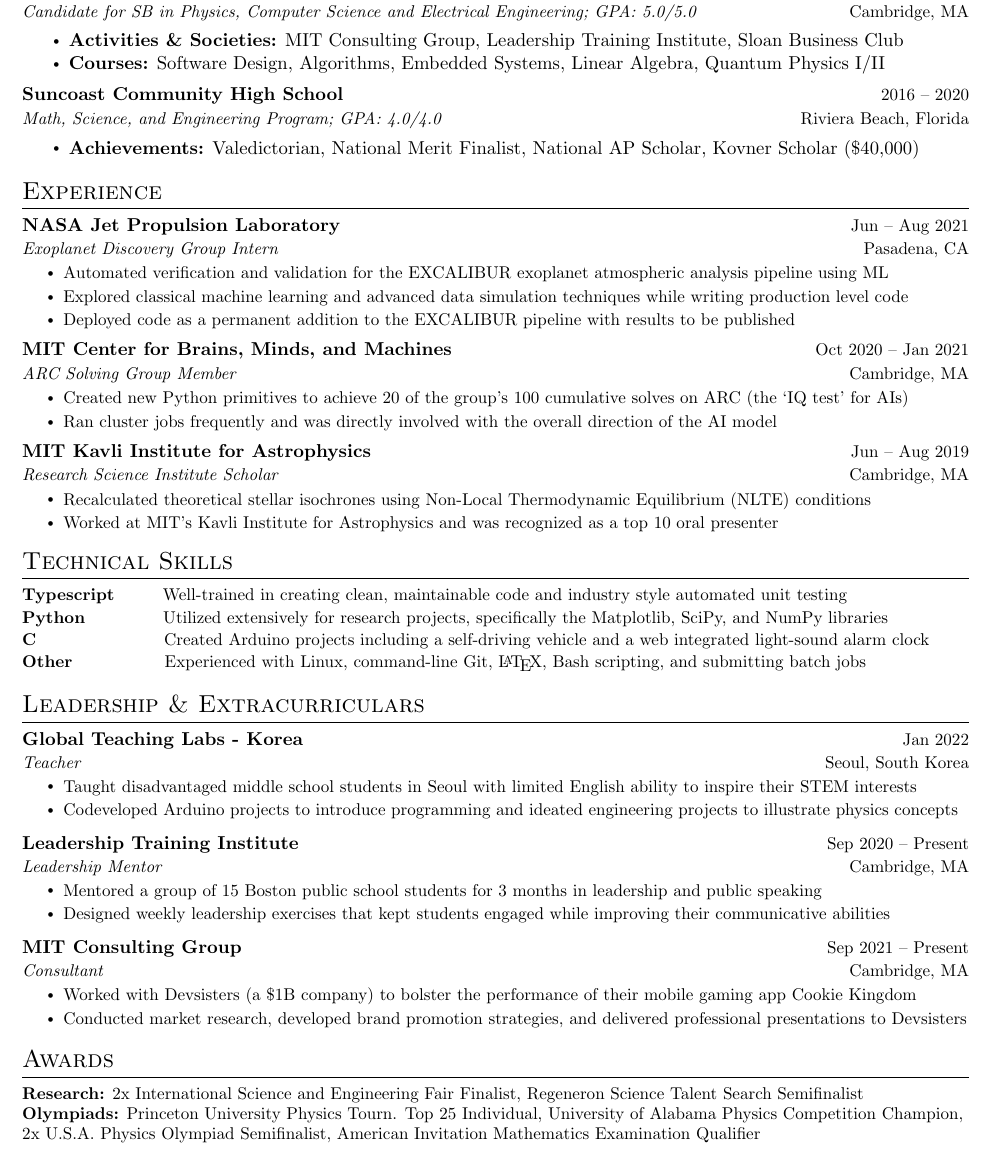
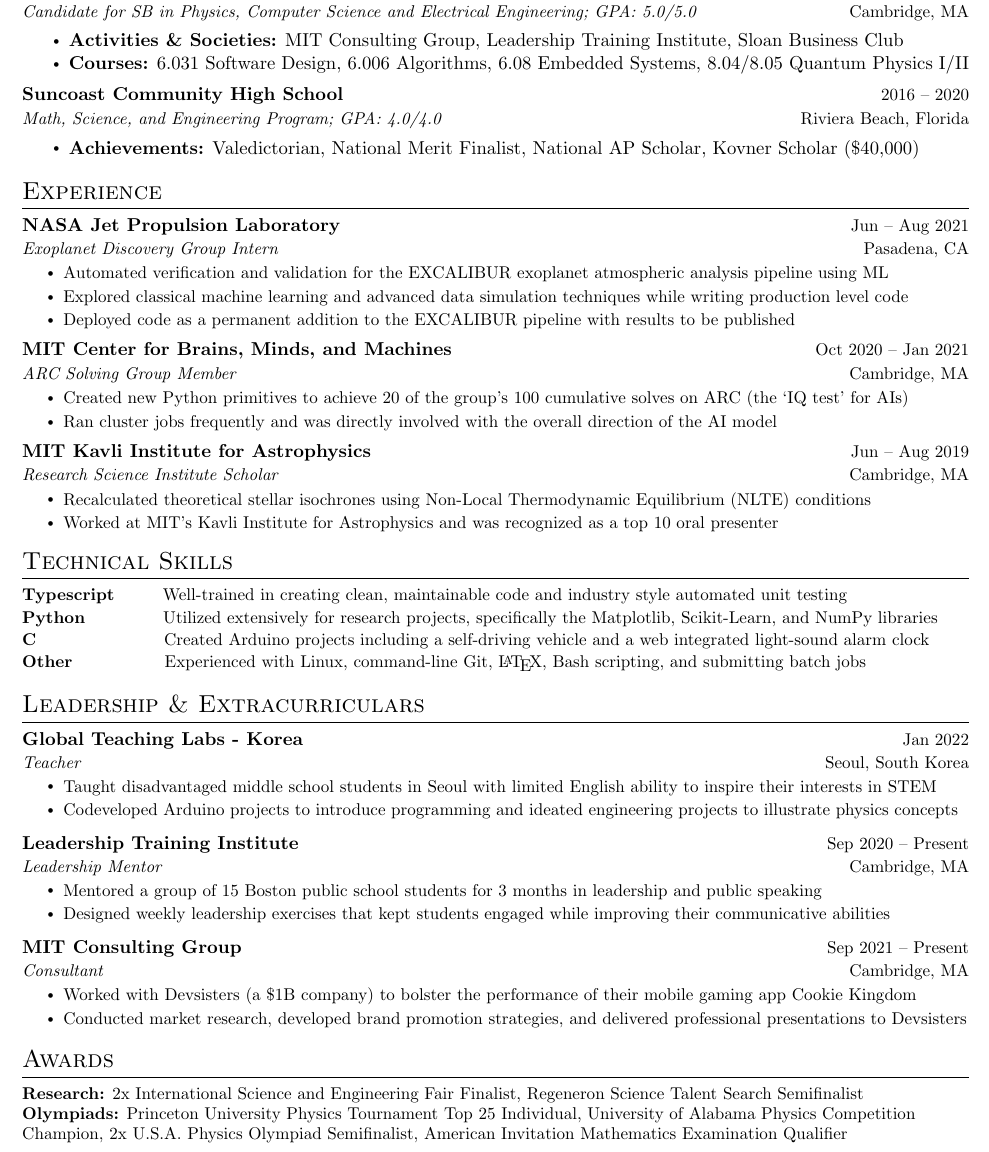
Before and after one commit to subhashk01/Resume, a LaTeX document (main.tex): part of the page, cut so that both start at the same text. Compiled offline with pdfLaTeX.

Commit message:
added course numbers

```diff
--- a/main.tex
+++ b/main.tex
@@ -142,7 +142,7 @@
 	\resumeSubHeadingListEnd
 	\begin{itemize}[noitemsep]
 		\item \textbf{Activities \& Societies:} MIT Consulting Group, Leadership Training Institute, Sloan Business Club
-		\item \textbf{Courses:} Software Design, Algorithms, Embedded Systems, Linear Algebra, Quantum Physics I/II
+		\item \textbf{Courses:} 6.031 Software Design, 6.006 Algorithms, 6.08 Embedded Systems, 8.04/8.05 Quantum Physics I/II
 	\end{itemize}
 
 \vspace{-16pt}
@@ -196,7 +196,7 @@
   \begin{itemize}[leftmargin=0.0in, label={}]
      \small{\item{
       \textbf{Typescript} \hspace{0.3in} {Well-trained in creating clean, maintainable code and industry style automated unit testing} {\vspace{0.015in}}\\
-      \textbf{Python} {\hspace{0.588in}}{Utilized extensively for research projects, specifically the Matplotlib, SciPy, and NumPy libraries} \vspace{0.015in}\\
+      \textbf{Python} {\hspace{0.588in}}{Utilized extensively for research projects, specifically the Matplotlib, Scikit-Learn, and NumPy libraries} \vspace{0.015in}\\
       \textbf{C} {\hspace{0.945in}} {Created Arduino projects including a self-driving vehicle and a web integrated light-sound alarm clock} \vspace{0.015in}\\
       \textbf{Other} {\hspace{0.7025in}}{Experienced with Linux, command-line Git, \LaTeX, Bash scripting, and submitting batch jobs} \\
      }}
@@ -213,7 +213,7 @@
       {Global Teaching Labs - Korea}{Jan 2022}
       {Teacher}{Seoul, South Korea}
       \resumeItemListStart
-        \resumeItem{Taught disadvantaged middle school students in Seoul with limited English ability to inspire their STEM interests}
+        \resumeItem{Taught disadvantaged middle school students in Seoul with limited English ability to inspire their interests in STEM}
         \resumeItem{Codeveloped Arduino projects to introduce programming and ideated engineering projects to illustrate physics concepts}
       \resumeItemListEnd
 
@@ -252,7 +252,7 @@
 \begin{itemize}[leftmargin=0.0in, label={}]
 	\small{\item{
 			\textbf{Research:} {2x International Science and Engineering Fair Finalist, Regeneron Science Talent Search Semifinalist} \\
-			\textbf{Olympiads:} {Princeton University Physics Tourn. Top 25 Individual, University of Alabama Physics Competition Champion, 2x U.S.A. Physics Olympiad Semifinalist, American Invitation Mathematics Examination Qualifier} \\
+			\textbf{Olympiads:} {Princeton University Physics Tournament Top 25 Individual, University of Alabama Physics Competition Champion, 2x U.S.A. Physics Olympiad Semifinalist, American Invitation Mathematics Examination Qualifier} \\
 
 	}}
 \end{itemize}
```
